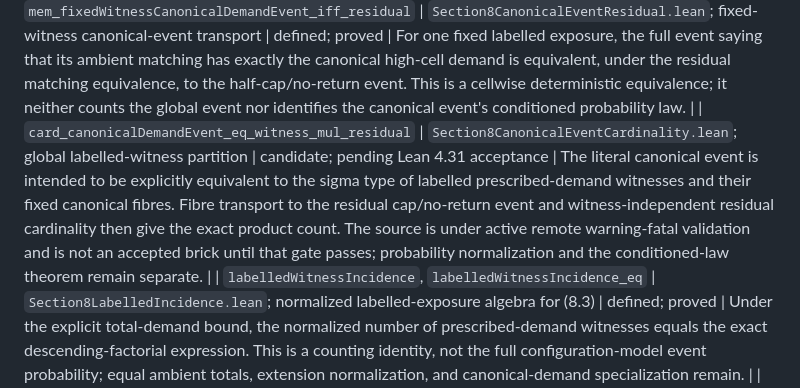
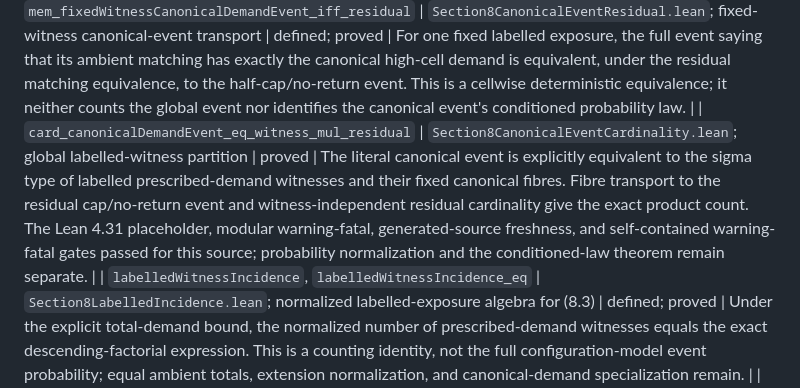
Before and after one commit to SamPetkov/Erdos, a Markdown page: 625/formalization/FORMALIZATION_LEDGER.md, the part around the change. GitHub-like rendering.

```diff
--- a/625/formalization/FORMALIZATION_LEDGER.md
+++ b/625/formalization/FORMALIZATION_LEDGER.md
@@ -179,7 +179,7 @@ target.
 | `canonicalDemandOfMatching`, `existsUnique_canonicalHighDemandWitness` | `Section8CanonicalLabelledWitness.lean`; deterministic labelled canonical witness for one fixed matching | defined; proved | For every one fixed configuration matching, its literal canonical high-cell demand has exactly one labelled prescribed-demand witness extended by that matching.  This is an `∃!` identification for a supplied matching, not a count, a probability for the global canonical event, its conditioned law, or Lemma 8.3. |
 | `totalDemand_le_rowTotal_of_witness` | `Section8WitnessDemandFeasibility.lean`; prescribed-demand feasibility before the canonical-event factorial cancellation | proved | A labelled prescribed-demand witness uses pairwise disjoint row stubs in every row class, so its total demand is at most the ambient row-stub mass.  This is a finite feasibility leaf; it does not count the canonical event or prove its conditioned law. |
 | `canonicalDemandEvent`, `fixedWitnessCanonicalDemandEvent`, `canonicalResidualCellEvent`, `mem_fixedWitnessCanonicalDemandEvent_iff_residual` | `Section8CanonicalEventResidual.lean`; fixed-witness canonical-event transport | defined; proved | For one fixed labelled exposure, the full event saying that its ambient matching has exactly the canonical high-cell demand is equivalent, under the residual matching equivalence, to the half-cap/no-return event.  This is a cellwise deterministic equivalence; it neither counts the global event nor identifies the canonical event's conditioned probability law. |
-| `card_canonicalDemandEvent_eq_witness_mul_residual` | `Section8CanonicalEventCardinality.lean`; global labelled-witness partition | candidate; pending Lean 4.31 acceptance | The literal canonical event is intended to be explicitly equivalent to the sigma type of labelled prescribed-demand witnesses and their fixed canonical fibres.  Fibre transport to the residual cap/no-return event and witness-independent residual cardinality then give the exact product count.  The source is under active remote warning-fatal validation and is not an accepted brick until that gate passes; probability normalization and the conditioned-law theorem remain separate. |
+| `card_canonicalDemandEvent_eq_witness_mul_residual` | `Section8CanonicalEventCardinality.lean`; global labelled-witness partition | proved | The literal canonical event is explicitly equivalent to the sigma type of labelled prescribed-demand witnesses and their fixed canonical fibres.  Fibre transport to the residual cap/no-return event and witness-independent residual cardinality give the exact product count.  The Lean 4.31 placeholder, modular warning-fatal, generated-source freshness, and self-contained warning-fatal gates passed for this source; probability normalization and the conditioned-law theorem remain separate. |
 | `labelledWitnessIncidence`, `labelledWitnessIncidence_eq` | `Section8LabelledIncidence.lean`; normalized labelled-exposure algebra for (8.3) | defined; proved | Under the explicit total-demand bound, the normalized number of prescribed-demand witnesses equals the exact descending-factorial expression.  This is a counting identity, not the full configuration-model event probability; equal ambient totals, extension normalization, and canonical-demand specialization remain. |
 | `canonicalHighDemand_eq_iff_exact_support_and_capped_off` | `Section8CanonicalSkeleton.lean`; exact canonical-cutoff characterization | proved | Equality with a proposed high demand is equivalent to exact values on its nonzero support and the `U/2` cap off support, under the displayed high-support premise.  It does not identify or count a labelled witness event. |
 | `mem_canonicalDemandEvent_iff_exact_support_and_capped_off` | `Section8CanonicalEventCharacterization.lean`; event-level canonical-cutoff characterization | proved | This names the preceding characterization for membership in `canonicalDemandEvent`; it is a deterministic repackaging, not a global count or conditioned probability law. |
```
Also changed, not shown: 625/formalization/README.md (+5 -6 lines).
